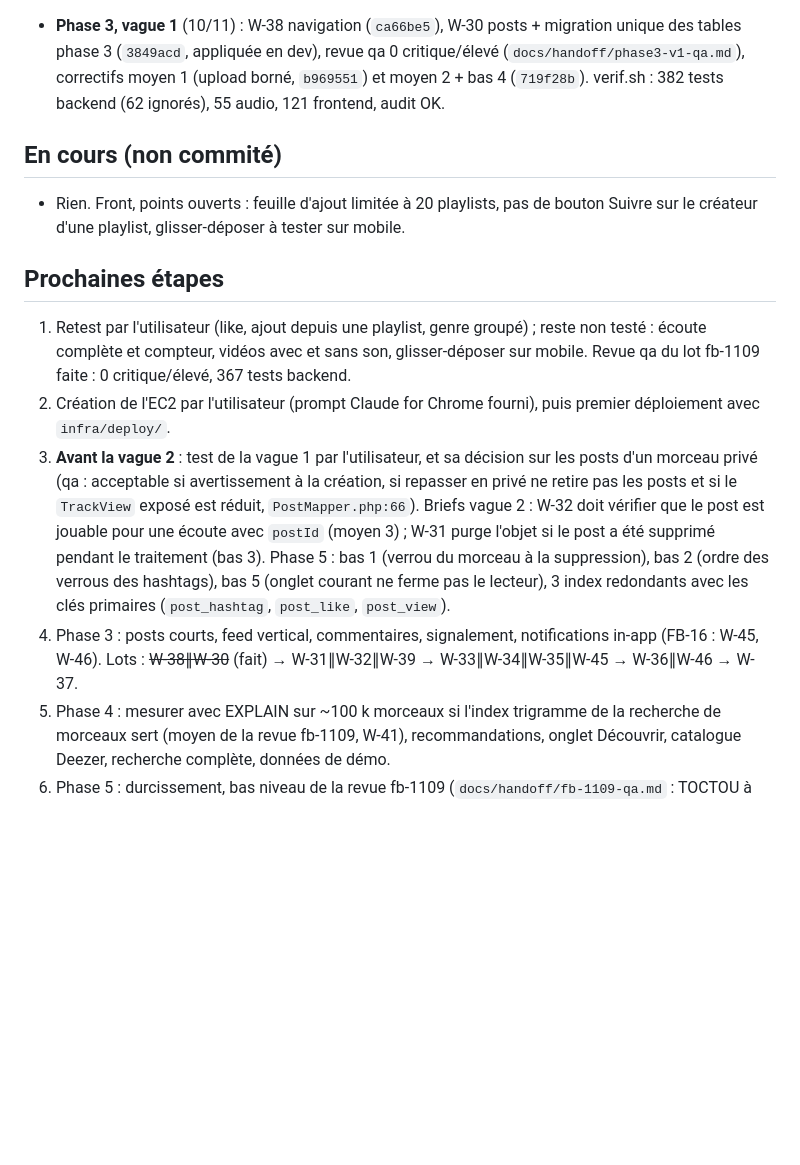
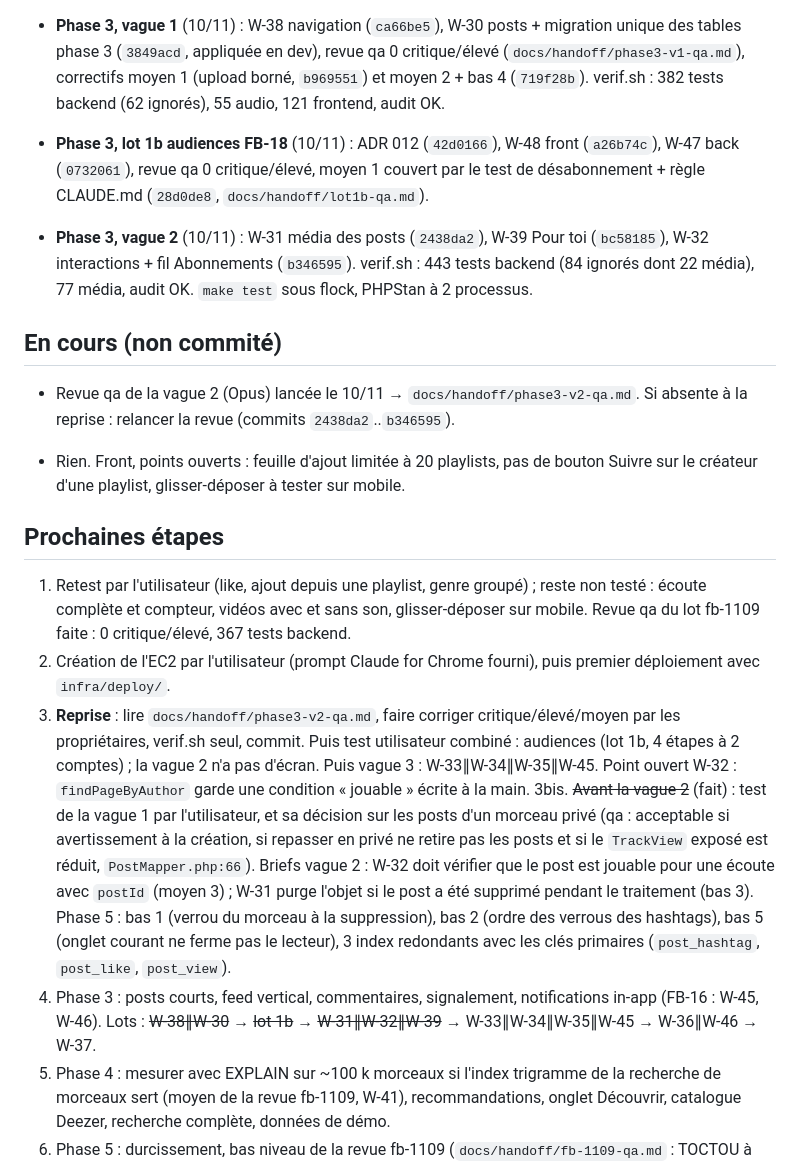
Before and after one commit to Nmdoiouhoma/wave, a Markdown page: docs/etat-projet.md, the part around the change. Drawn GitHub-style; blank space fills up the shorter version.

Commit message:
docs: état du projet après la vague 2 de la phase 3

```diff
--- a/docs/etat-projet.md
+++ b/docs/etat-projet.md
@@ -43,7 +43,12 @@ Dépôt : https://github.com/Nmdoiouhoma/wave (privé, monorepo). Lancement loca
 
 - **Phase 3, vague 1** (10/11) : W-38 navigation (`ca66be5`), W-30 posts + migration unique des tables phase 3 (`3849acd`, appliquée en dev), revue qa 0 critique/élevé (`docs/handoff/phase3-v1-qa.md`), correctifs moyen 1 (upload borné, `b969551`) et moyen 2 + bas 4 (`719f28b`). verif.sh : 382 tests backend (62 ignorés), 55 audio, 121 frontend, audit OK.
 
+- **Phase 3, lot 1b audiences FB-18** (10/11) : ADR 012 (`42d0166`), W-48 front (`a26b74c`), W-47 back (`0732061`), revue qa 0 critique/élevé, moyen 1 couvert par le test de désabonnement + règle CLAUDE.md (`28d0de8`, `docs/handoff/lot1b-qa.md`).
+- **Phase 3, vague 2** (10/11) : W-31 média des posts (`2438da2`), W-39 Pour toi (`bc58185`), W-32 interactions + fil Abonnements (`b346595`). verif.sh : 443 tests backend (84 ignorés dont 22 média), 77 média, audit OK. `make test` sous flock, PHPStan à 2 processus.
+
 ## En cours (non commité)
+
+- Revue qa de la vague 2 (Opus) lancée le 10/11 → `docs/handoff/phase3-v2-qa.md`. Si absente à la reprise : relancer la revue (commits `2438da2`..`b346595`).
 
 - Rien. Front, points ouverts : feuille d'ajout limitée à 20 playlists, pas de bouton Suivre sur le créateur d'une playlist, glisser-déposer à tester sur mobile.
 
@@ -51,8 +56,9 @@ Dépôt : https://github.com/Nmdoiouhoma/wave (privé, monorepo). Lancement loca
 
 1. Retest par l'utilisateur (like, ajout depuis une playlist, genre groupé) ; reste non testé : écoute complète et compteur, vidéos avec et sans son, glisser-déposer sur mobile. Revue qa du lot fb-1109 faite : 0 critique/élevé, 367 tests backend.
 2. Création de l'EC2 par l'utilisateur (prompt Claude for Chrome fourni), puis premier déploiement avec `infra/deploy/`.
-3. **Avant la vague 2** : test de la vague 1 par l'utilisateur, et sa décision sur les posts d'un morceau privé (qa : acceptable si avertissement à la création, si repasser en privé ne retire pas les posts et si le `TrackView` exposé est réduit, `PostMapper.php:66`). Briefs vague 2 : W-32 doit vérifier que le post est jouable pour une écoute avec `postId` (moyen 3) ; W-31 purge l'objet si le post a été supprimé pendant le traitement (bas 3). Phase 5 : bas 1 (verrou du morceau à la suppression), bas 2 (ordre des verrous des hashtags), bas 5 (onglet courant ne ferme pas le lecteur), 3 index redondants avec les clés primaires (`post_hashtag`, `post_like`, `post_view`).
-4. Phase 3 : posts courts, feed vertical, commentaires, signalement, notifications in-app (FB-16 : W-45, W-46). Lots : ~~W-38∥W-30~~ (fait) → W-31∥W-32∥W-39 → W-33∥W-34∥W-35∥W-45 → W-36∥W-46 → W-37.
+3. **Reprise** : lire `docs/handoff/phase3-v2-qa.md`, faire corriger critique/élevé/moyen par les propriétaires, verif.sh seul, commit. Puis test utilisateur combiné : audiences (lot 1b, 4 étapes à 2 comptes) ; la vague 2 n'a pas d'écran. Puis vague 3 : W-33∥W-34∥W-35∥W-45. Point ouvert W-32 : `findPageByAuthor` garde une condition « jouable » écrite à la main.
+3bis. ~~Avant la vague 2~~ (fait) : test de la vague 1 par l'utilisateur, et sa décision sur les posts d'un morceau privé (qa : acceptable si avertissement à la création, si repasser en privé ne retire pas les posts et si le `TrackView` exposé est réduit, `PostMapper.php:66`). Briefs vague 2 : W-32 doit vérifier que le post est jouable pour une écoute avec `postId` (moyen 3) ; W-31 purge l'objet si le post a été supprimé pendant le traitement (bas 3). Phase 5 : bas 1 (verrou du morceau à la suppression), bas 2 (ordre des verrous des hashtags), bas 5 (onglet courant ne ferme pas le lecteur), 3 index redondants avec les clés primaires (`post_hashtag`, `post_like`, `post_view`).
+4. Phase 3 : posts courts, feed vertical, commentaires, signalement, notifications in-app (FB-16 : W-45, W-46). Lots : ~~W-38∥W-30~~ → ~~lot 1b~~ → ~~W-31∥W-32∥W-39~~ → W-33∥W-34∥W-35∥W-45 → W-36∥W-46 → W-37.
 5. Phase 4 : mesurer avec EXPLAIN sur ~100 k morceaux si l'index trigramme de la recherche de morceaux sert (moyen de la revue fb-1109, W-41), recommandations, onglet Découvrir, catalogue Deezer, recherche complète, données de démo.
 6. Phase 5 : durcissement, bas niveau de la revue fb-1109 (`docs/handoff/fb-1109-qa.md` : TOCTOU à l'hydratation, erreurs 404/422 génériques, morceau de suspendu proposé dans la feuille d'ajout, demande d'affinité perdue si le process meurt), modération, suppression de compte, F18 (suspendus visibles comme propriétaires/artistes), vrais e-mails (FB-01), README et checklist de mise en prod.
 
```
Also changed, not shown: 1 other file.
